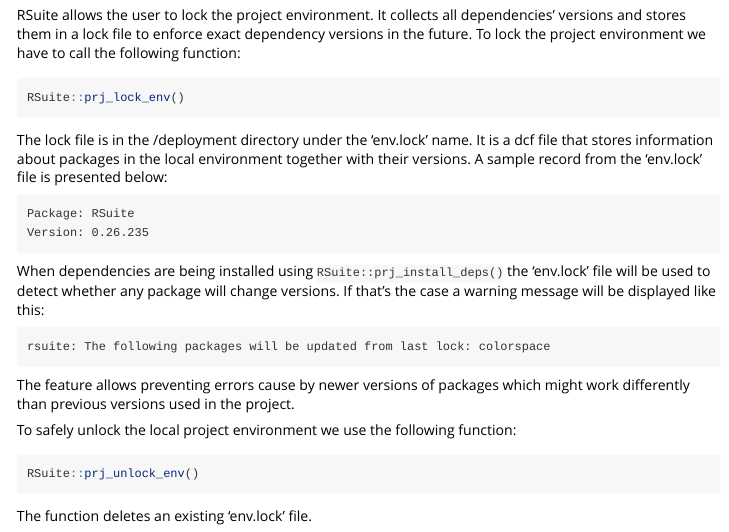
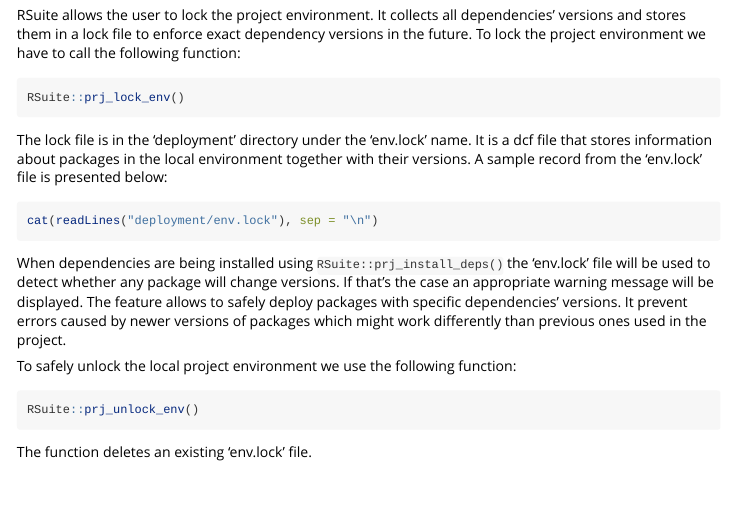
Before and after one commit to WLOGSolutions/RSuite, an R Markdown document (packages/RSuite/vignettes/RSuite-vignette.Rmd): the page in a window 1100 px wide, from 5510 px down. Rendered offline with R 4.5, knitr and Pandoc, with nearby package versions; the code chunks are not run, so their results and figures are left out.

Commit message:
Update locking section in vignette

````diff
--- a/packages/RSuite/vignettes/RSuite-vignette.Rmd
+++ b/packages/RSuite/vignettes/RSuite-vignette.Rmd
@@ -413,20 +413,13 @@
 RSuite::prj_lock_env()
 ```
 
-The lock file is in the <my_project>/deployment directory under the 'env.lock' name. It is a dcf file that stores information about packages in the local environment together with their versions. A sample record from the 'env.lock' file is presented below:
+The lock file is in the 'deployment' directory under the 'env.lock' name. It is a dcf file that stores information about packages in the local environment together with their versions. A sample record from the 'env.lock' file is presented below:
 
-```
-Package: RSuite
-Version: 0.26.235
+```{r}
+cat(readLines("deployment/env.lock"), sep = "\n")
 ```
 
-When dependencies are being installed using ```RSuite::prj_install_deps()``` the 'env.lock' file will be used to detect whether any package will change versions. If that's the case a warning message will be displayed like this:
-
-```
-rsuite: The following packages will be updated from last lock: colorspace
-```
-
-The feature allows preventing errors cause by newer versions of packages which might work differently than previous versions used in the project.
+When dependencies are being installed using ```RSuite::prj_install_deps()``` the 'env.lock' file will be used to detect whether any package will change versions. If that's the case an appropriate warning message will be displayed. The feature allows to safely deploy packages with specific dependencies' versions. It prevent errors caused by newer versions of packages which might work differently than previous ones used in the project.
 
 To safely unlock the local project environment we use the following function:
 
````
Also changed, not shown: packages/RSuite/R/02_api_prj.R (+1 -0 lines).
